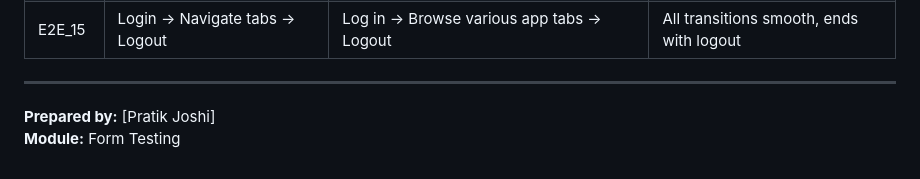
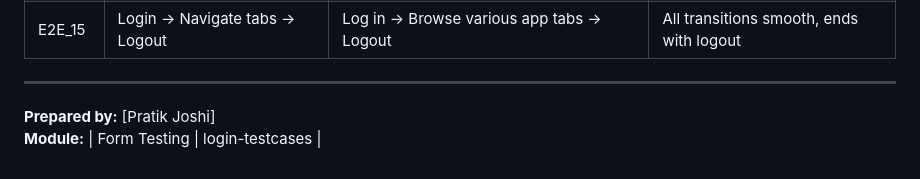
Before and after one commit to PratikJ0shi/test-cases, a Markdown page: form/login_testcases/index.md, the part around the change. Drawn GitHub-style.

```diff
--- a/form/login_testcases/index.md
+++ b/form/login_testcases/index.md
@@ -231,6 +231,5 @@ This document contains **15 detailed test cases each** for the following types o
 | E2E_15    | Login → Navigate tabs → Logout    | Log in → Browse various app tabs → Logout                            | All transitions smooth, ends with logout            |
 
 ---
-
 **Prepared by:** [Pratik Joshi]
-**Module:** Form Testing
+**Module:** | Form Testing | login-testcases |
```
